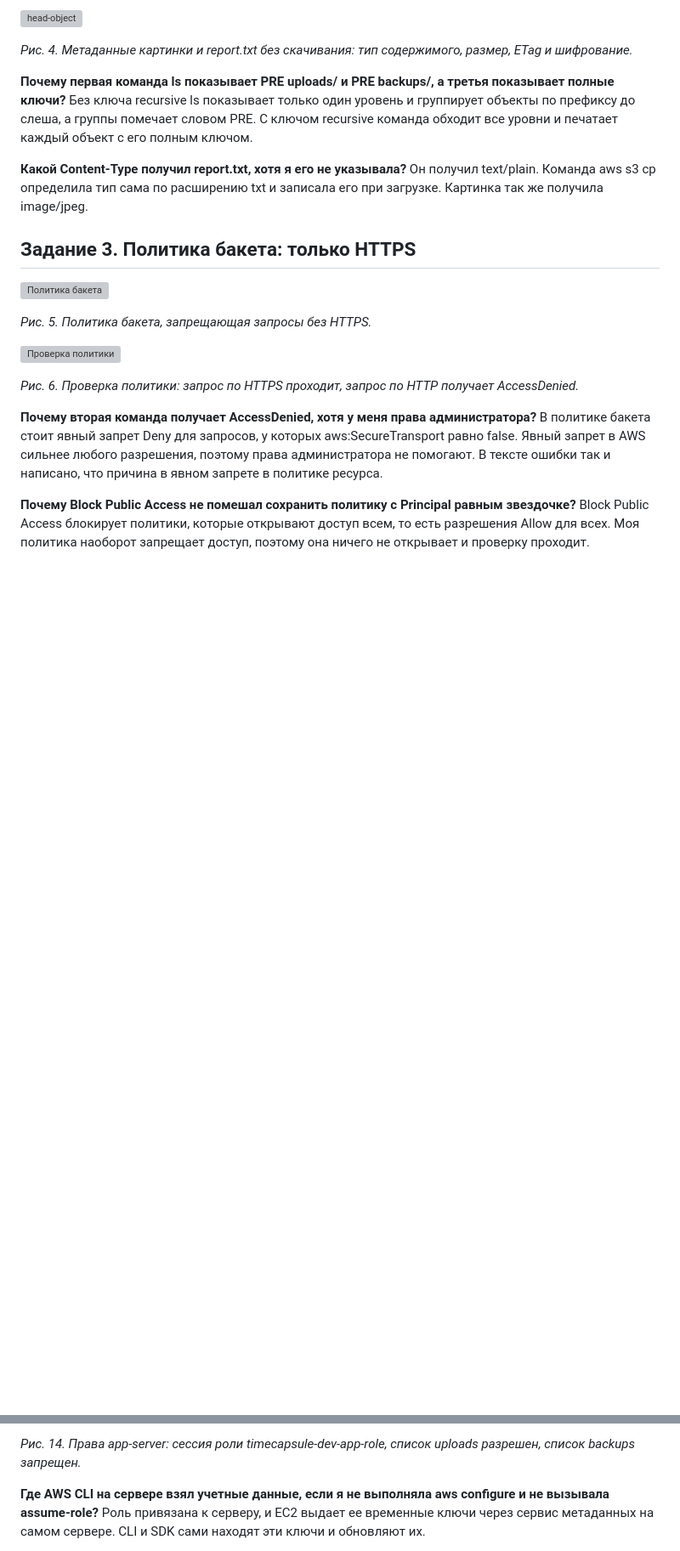
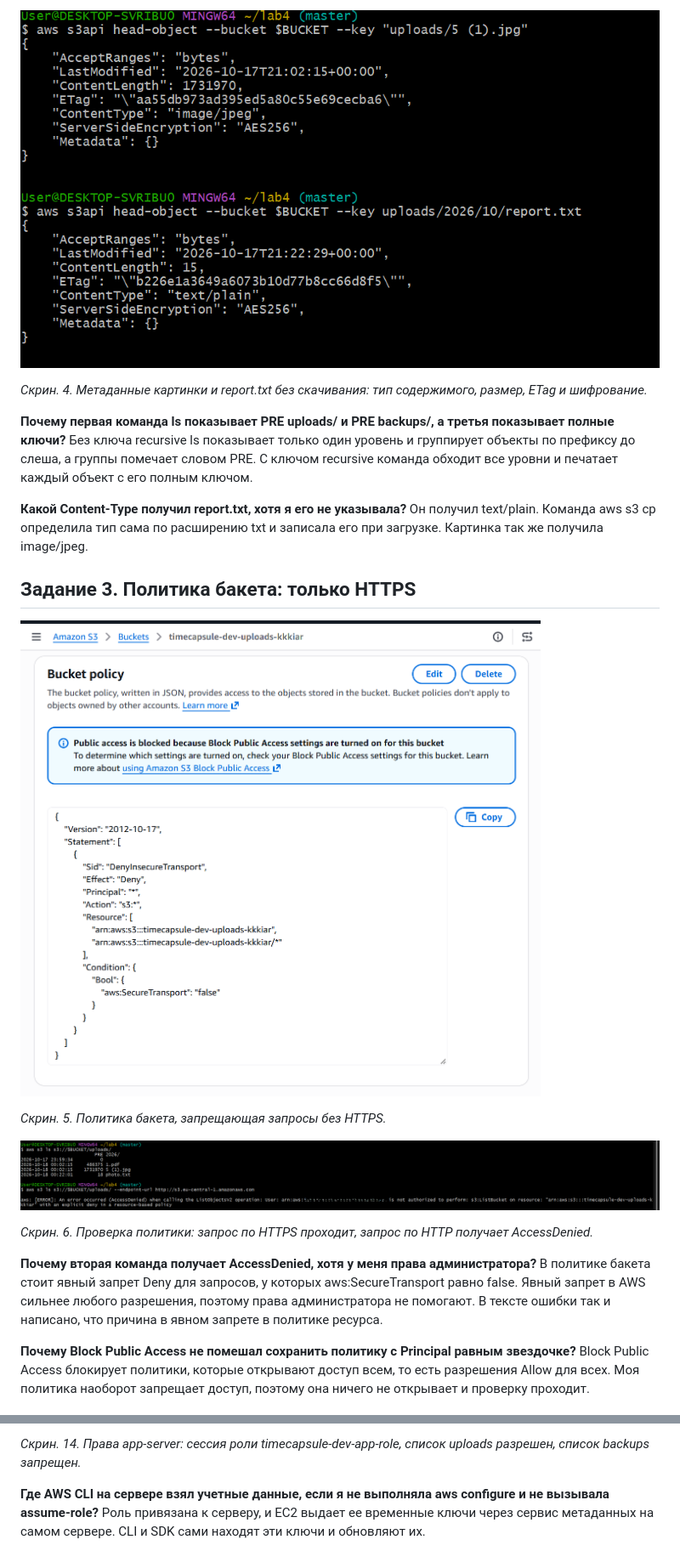
Before and after one commit to kkkiar-cloud/timecapsule, a Markdown page: docs/lab4/README.md, 2 parts joined by grey strips. Shown at 85% size. GitHub-like rendering; blank space fills up the shorter version; grey boxes are pictures that could not be loaded.

```diff
--- a/docs/lab4/README.md
+++ b/docs/lab4/README.md
@@ -38,7 +38,7 @@
 
-![head-object](images/04-head-object.png)
+![head-object](imgs/2.2.png)
 
-*Рис. 4. Метаданные картинки и report.txt без скачивания: тип содержимого, размер, ETag и шифрование.*
+*Скрин. 4. Метаданные картинки и report.txt без скачивания: тип содержимого, размер, ETag и шифрование.*
 
 **Почему первая команда ls показывает PRE uploads/ и PRE backups/, а третья показывает полные ключи?**
 Без ключа recursive ls показывает только один уровень и группирует объекты по префиксу до слеша, а группы помечает словом PRE. С ключом recursive команда обходит все уровни и печатает каждый объект с его полным ключом.
@@ -48,13 +48,13 @@
 
 ## Задание 3. Политика бакета: только HTTPS
 
-![Политика бакета](images/05-bucket-policy.png)
+![Политика бакета](imgs/3.1.png)
 
-*Рис. 5. Политика бакета, запрещающая запросы без HTTPS.*
+*Скрин. 5. Политика бакета, запрещающая запросы без HTTPS.*
 
-![Проверка политики](images/06-policy-check.png)
+![Проверка политики](imgs/3.2.png)
 
-*Рис. 6. Проверка политики: запрос по HTTPS проходит, запрос по HTTP получает AccessDenied.*
+*Скрин. 6. Проверка политики: запрос по HTTPS проходит, запрос по HTTP получает AccessDenied.*
 
 **Почему вторая команда получает AccessDenied, хотя у меня права администратора?**
 В политике бакета стоит явный запрет Deny для запросов, у которых aws:SecureTransport равно false. Явный запрет в AWS сильнее любого разрешения, поэтому права администратора не помогают. В тексте ошибки так и написано, что причина в явном запрете в политике ресурса.
@@ -164,5 +166,5 @@ S3 по умолчанию не переносит в Standard-IA объекты
 
-*Рис. 14. Права app-server: сессия роли timecapsule-dev-app-role, список uploads разрешен, список backups запрещен.*
+*Скрин. 14. Права app-server: сессия роли timecapsule-dev-app-role, список uploads разрешен, список backups запрещен.*
 
 **Где AWS CLI на сервере взял учетные данные, если я не выполняла aws configure и не вызывала assume-role?**
 Роль привязана к серверу, и EC2 выдает ее временные ключи через сервис метаданных на самом сервере. CLI и SDK сами находят эти ключи и обновляют их.
```
Also changed, not shown: other parts of docs/lab4/README.md (+40 -37 lines).
